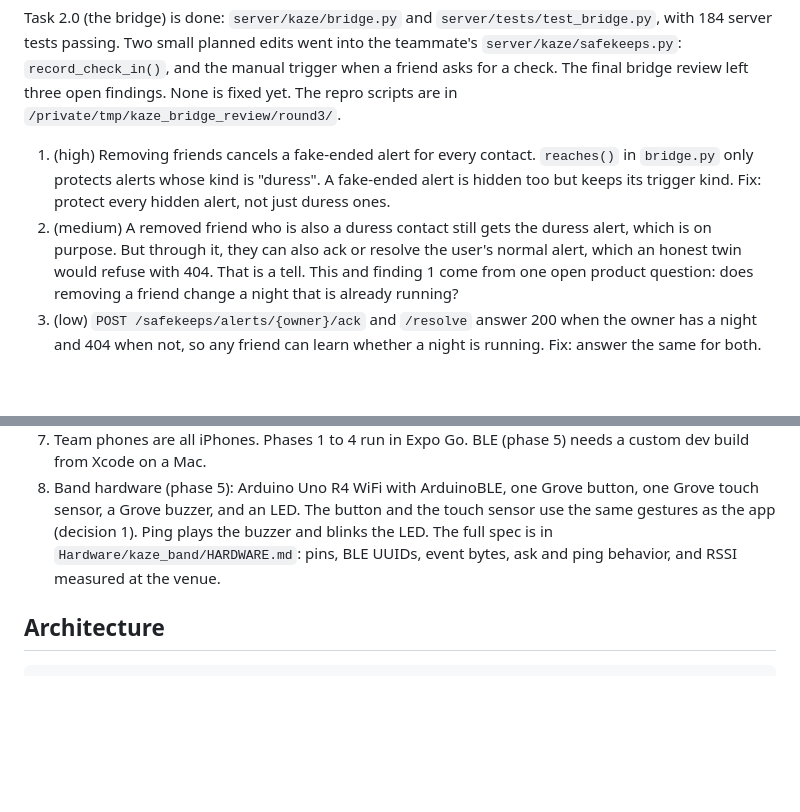
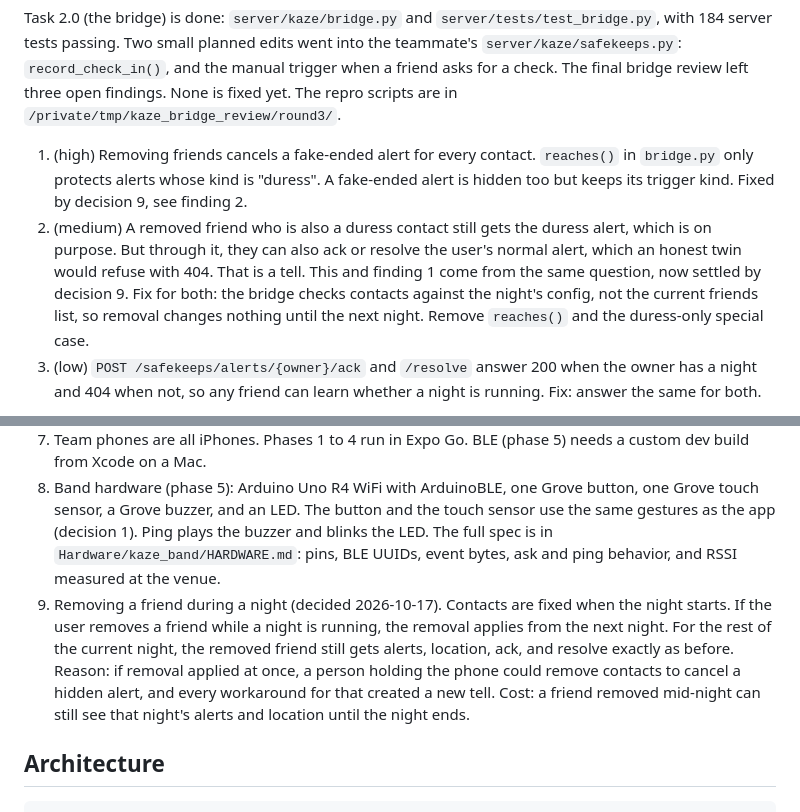
Before and after one commit to Mystanile/htvaura, a Markdown page: PLAN.md, 2 parts joined by grey strips. GitHub-like rendering; blank space fills up the shorter version.

Commit message:
PLAN: removing a friend applies from the next night (decision 9)
Co-Authored-By: Claude Opus 5.5 <noreply@anthropic.com>

```diff
--- a/PLAN.md
+++ b/PLAN.md
@@ -36,8 +36,8 @@ On 2026-10-17 the teammate pushed an Expo app in `safekeeps/` with its own serve
 
 Task 2.0 (the bridge) is done: `server/kaze/bridge.py` and `server/tests/test_bridge.py`, with 184 server tests passing. Two small planned edits went into the teammate's `server/kaze/safekeeps.py`: `record_check_in()`, and the manual trigger when a friend asks for a check. The final bridge review left three open findings. None is fixed yet. The repro scripts are in `/private/tmp/kaze_bridge_review/round3/`.
 
-1. (high) Removing friends cancels a fake-ended alert for every contact. `reaches()` in `bridge.py` only protects alerts whose kind is "duress". A fake-ended alert is hidden too but keeps its trigger kind. Fix: protect every hidden alert, not just duress ones.
-2. (medium) A removed friend who is also a duress contact still gets the duress alert, which is on purpose. But through it, they can also ack or resolve the user's normal alert, which an honest twin would refuse with 404. That is a tell. This and finding 1 come from one open product question: does removing a friend change a night that is already running?
+1. (high) Removing friends cancels a fake-ended alert for every contact. `reaches()` in `bridge.py` only protects alerts whose kind is "duress". A fake-ended alert is hidden too but keeps its trigger kind. Fixed by decision 9, see finding 2.
+2. (medium) A removed friend who is also a duress contact still gets the duress alert, which is on purpose. But through it, they can also ack or resolve the user's normal alert, which an honest twin would refuse with 404. That is a tell. This and finding 1 come from the same question, now settled by decision 9. Fix for both: the bridge checks contacts against the night's config, not the current friends list, so removal changes nothing until the next night. Remove `reaches()` and the duress-only special case.
 3. (low) `POST /safekeeps/alerts/{owner}/ack` and `/resolve` answer 200 when the owner has a night and 404 when not, so any friend can learn whether a night is running. Fix: answer the same for both.
 
 The teammate's folder has a second, unused Expo project at `safekeeps/safekeeps/`, which looks like an accident. We flag it to her and do not delete it.
@@ -54,6 +54,7 @@ The teammate's folder has a second, unused Expo project at `safekeeps/safekeeps/
 6. Duress contacts are a separate private list. Duress never goes to the group.
 7. Team phones are all iPhones. Phases 1 to 4 run in Expo Go. BLE (phase 5) needs a custom dev build from Xcode on a Mac.
 8. Band hardware (phase 5): Arduino Uno R4 WiFi with ArduinoBLE, one Grove button, one Grove touch sensor, a Grove buzzer, and an LED. The button and the touch sensor use the same gestures as the app (decision 1). Ping plays the buzzer and blinks the LED. The full spec is in `Hardware/kaze_band/HARDWARE.md`: pins, BLE UUIDs, event bytes, ask and ping behavior, and RSSI measured at the venue.
+9. Removing a friend during a night (decided 2026-10-17). Contacts are fixed when the night starts. If the user removes a friend while a night is running, the removal applies from the next night. For the rest of the current night, the removed friend still gets alerts, location, ack, and resolve exactly as before. Reason: if removal applied at once, a person holding the phone could remove contacts to cancel a hidden alert, and every workaround for that created a new tell. Cost: a friend removed mid-night can still see that night's alerts and location until the night ends.
 
 ## Architecture
 
```
